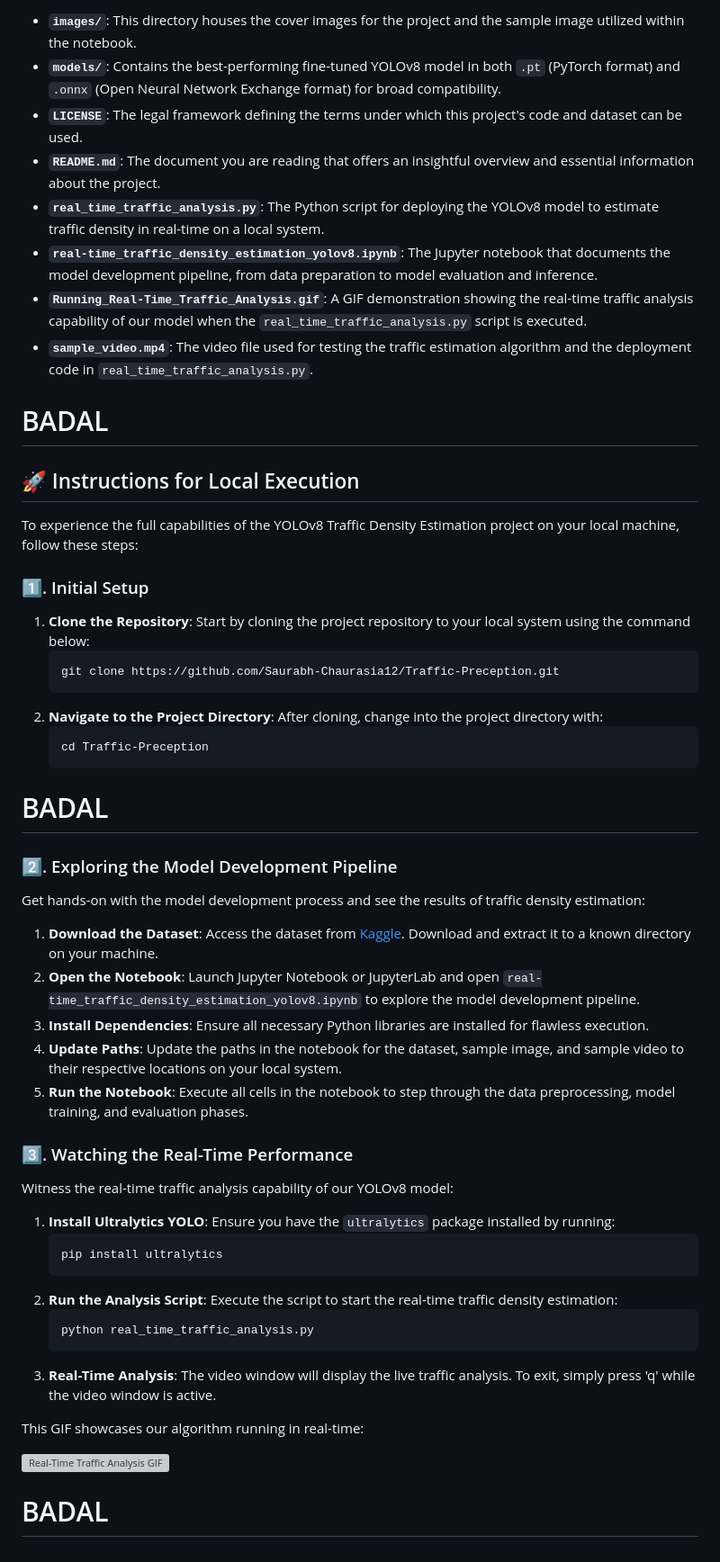
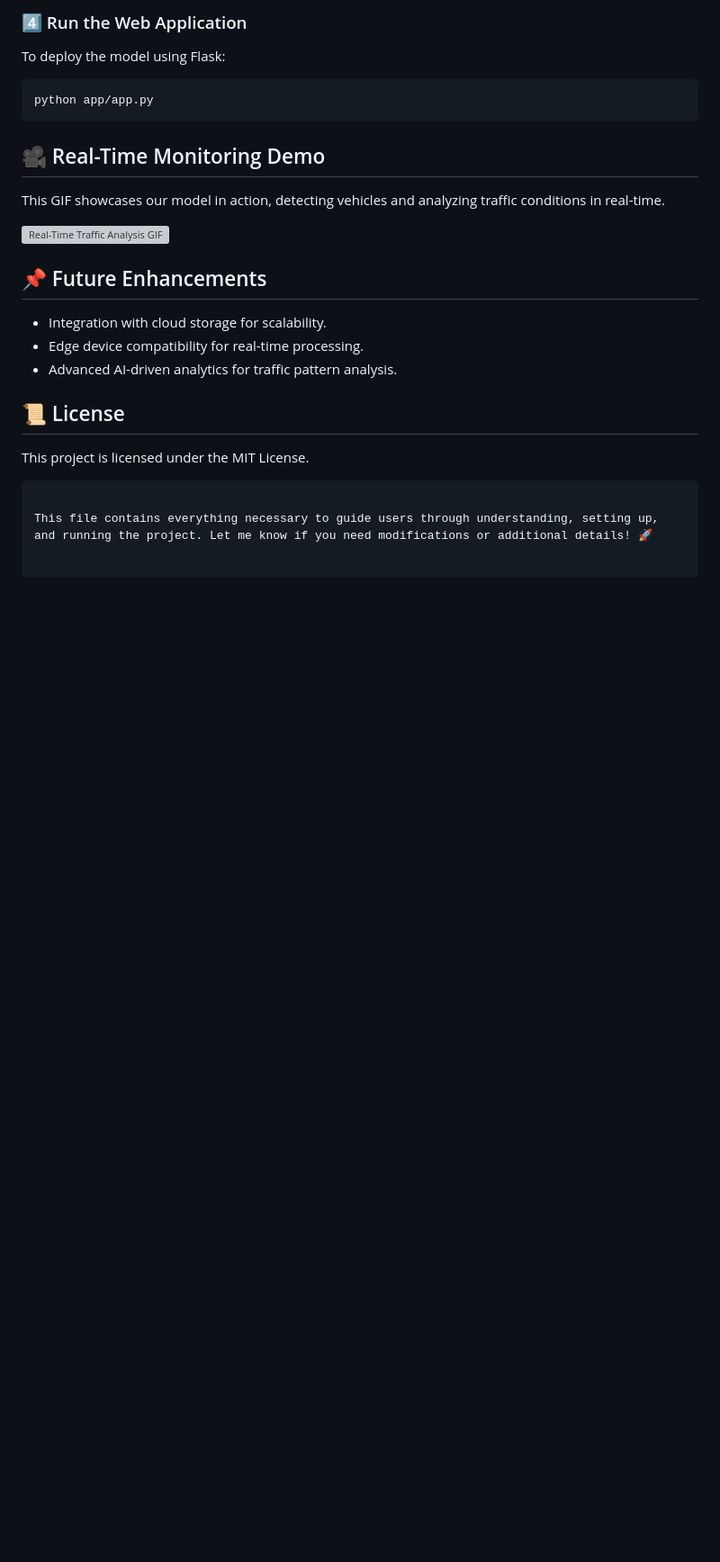
Before and after one commit to Saurabh-Chaurasia12/Traffic-Preception, a Markdown page: README.md, the part around one of its changes. Shown at 90% size. GitHub-like rendering; blank space fills up the shorter version; grey boxes are pictures that could not be loaded.

````diff
--- a/README.md
+++ b/README.md
@@ -52,51 +57,22 @@ The dataset is publicly available berkeley.edu website:
 
-- **`images/`**: This directory houses the cover images for the project and the sample image utilized within the notebook.
-- **`models/`**: Contains the best-performing fine-tuned YOLOv8 model in both `.pt` (PyTorch format) and `.onnx` (Open Neural Network Exchange format) for broad compatibility.
-- **`LICENSE`**: The legal framework defining the terms under which this project's code and dataset can be used.
-- **`README.md`**: The document you are reading that offers an insightful overview and essential information about the project.
-- **`real_time_traffic_analysis.py`**: The Python script for deploying the YOLOv8 model to estimate traffic density in real-time on a local system.
-- **`real-time_traffic_density_estimation_yolov8.ipynb`**: The Jupyter notebook that documents the model development pipeline, from data preparation to model evaluation and inference.
-- **`Running_Real-Time_Traffic_Analysis.gif`**: A GIF demonstration showing the real-time traffic analysis capability of our model when the `real_time_traffic_analysis.py` script is executed.
-- **`sample_video.mp4`**: The video file used for testing the traffic estimation algorithm and the deployment code in `real_time_traffic_analysis.py`.
+### 4️⃣ Run the Web Application
+To deploy the model using Flask:
+```sh
+python app/app.py
+```
 
-# BADAL
-
-## 🚀 Instructions for Local Execution
-
-To experience the full capabilities of the YOLOv8 Traffic Density Estimation project on your local machine, follow these steps:
-
-### 1️⃣. Initial Setup
-1. **Clone the Repository**: Start by cloning the project repository to your local system using the command below:
-    ```bash
-    git clone https://github.com/Saurabh-Chaurasia12/Traffic-Preception.git
-    ```
-2. **Navigate to the Project Directory**: After cloning, change into the project directory with:
-    ```bash
-    cd Traffic-Preception
-    ```
-# BADAL
-
-### 2️⃣. Exploring the Model Development Pipeline
-Get hands-on with the model development process and see the results of traffic density estimation:
-1. **Download the Dataset**: Access the dataset from [Kaggle](https://www.kaggle.com/datasets/farzadnekouei/top-view-vehicle-detection-image-dataset). Download and extract it to a known directory on your machine.
-2. **Open the Notebook**: Launch Jupyter Notebook or JupyterLab and open `real-time_traffic_density_estimation_yolov8.ipynb` to explore the model development pipeline.
-3. **Install Dependencies**: Ensure all necessary Python libraries are installed for flawless execution.
-4. **Update Paths**: Update the paths in the notebook for the dataset, sample image, and sample video to their respective locations on your local system.
-5. **Run the Notebook**: Execute all cells in the notebook to step through the data preprocessing, model training, and evaluation phases.
-
-### 3️⃣. Watching the Real-Time Performance
-Witness the real-time traffic analysis capability of our YOLOv8 model:
-1. **Install Ultralytics YOLO**: Ensure you have the `ultralytics` package installed by running:
-    ```bash
-    pip install ultralytics
-    ```
-2. **Run the Analysis Script**: Execute the script to start the real-time traffic density estimation:
-    ```bash
-    python real_time_traffic_analysis.py
-    ```
-3. **Real-Time Analysis**: The video window will display the live traffic analysis. To exit, simply press 'q' while the video window is active.
-
-This GIF showcases our algorithm running in real-time:
+## 🎥 Real-Time Monitoring Demo
+This GIF showcases our model in action, detecting vehicles and analyzing traffic conditions in real-time.
 
 ![Real-Time Traffic Analysis GIF](Running_Real-Time_Traffic_Analysis.gif)
-# BADAL
+
+## 📌 Future Enhancements
+- Integration with cloud storage for scalability.
+- Edge device compatibility for real-time processing.
+- Advanced AI-driven analytics for traffic pattern analysis.
+
+## 📜 License
+This project is licensed under the MIT License.
+```
+
+This file contains everything necessary to guide users through understanding, setting up, and running the project. Let me know if you need modifications or additional details! 🚀
````
Also changed, not shown: other parts of README.md (+38 -33 lines).
